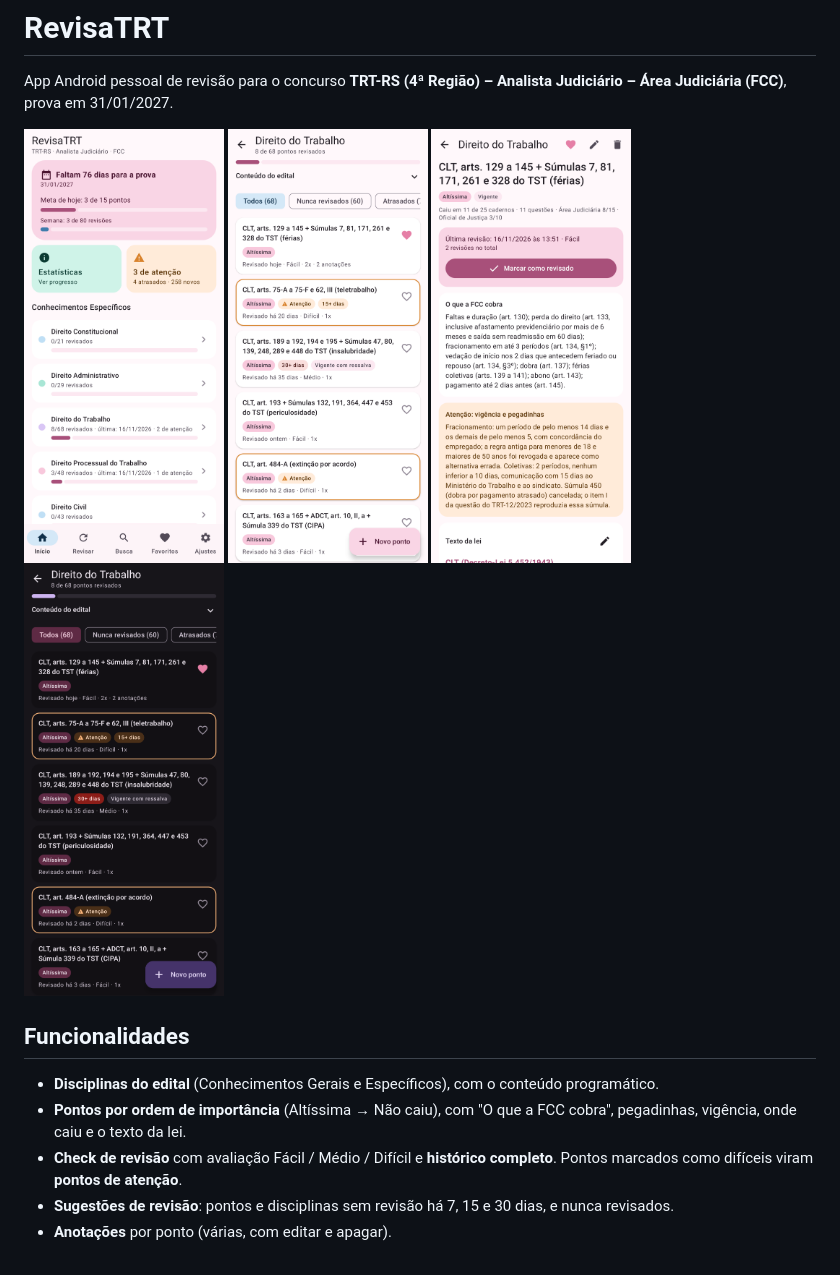
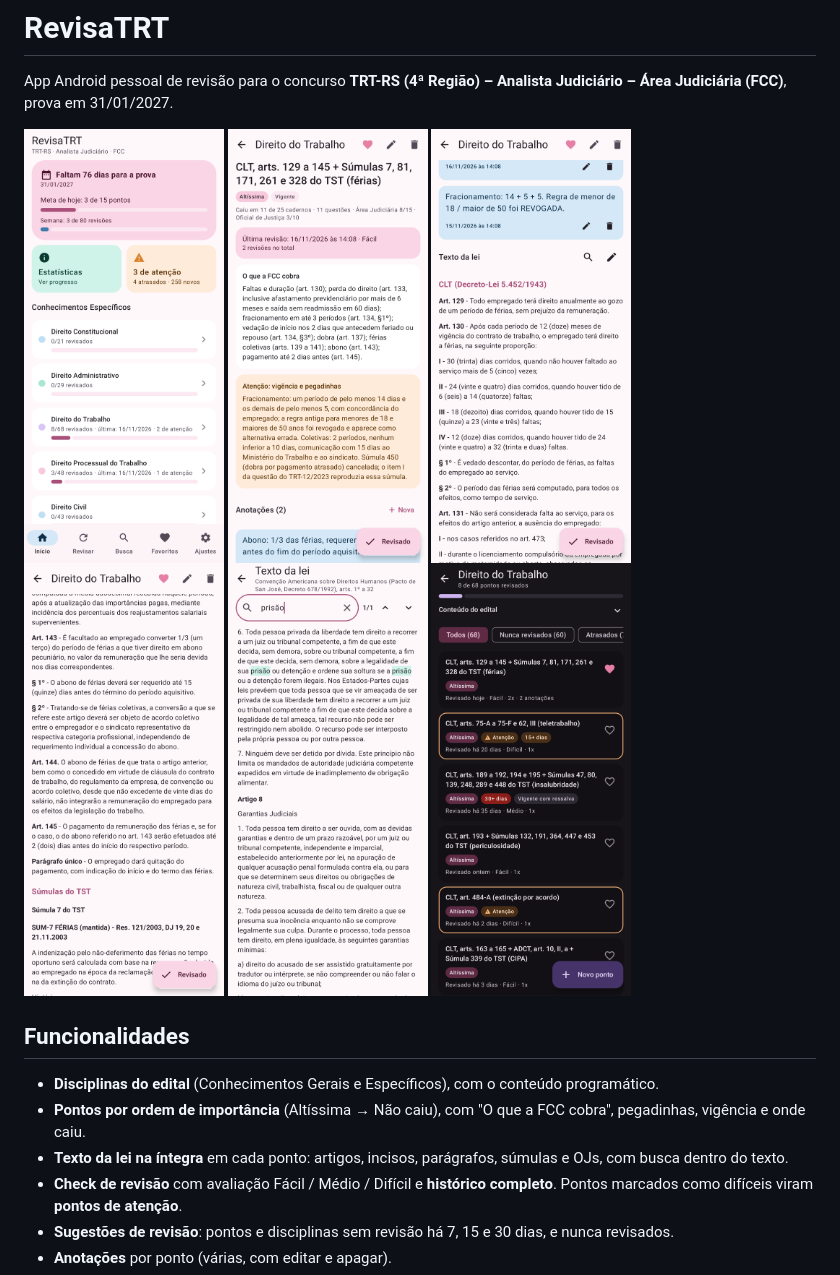
Before and after one commit to RaissaAbreu/RevisaTRT, a Markdown page: README.md, the part around the change. Rendered like a GitHub page; pictures changed too: docs/capturas/04-ponto.png, docs/capturas/04b-ponto-texto-integral.png (added), docs/capturas/04c-ponto-sumulas.png (added).

```diff
--- a/README.md
+++ b/README.md
@@ -4,15 +4,18 @@ App Android pessoal de revisão para o concurso **TRT-RS (4ª Região) – Anali
 
 <p>
 <img src="docs/capturas/01-inicio.png" width="200">
-<img src="docs/capturas/03-disciplina.png" width="200">
 <img src="docs/capturas/04-ponto.png" width="200">
+<img src="docs/capturas/04b-ponto-texto-integral.png" width="200">
+<img src="docs/capturas/04c-ponto-sumulas.png" width="200">
+<img src="docs/capturas/13-leitor-busca.png" width="200">
 <img src="docs/capturas/11-disciplina-escuro.png" width="200">
 </p>
 
 ## Funcionalidades
 
 - **Disciplinas do edital** (Conhecimentos Gerais e Específicos), com o conteúdo programático.
-- **Pontos por ordem de importância** (Altíssima → Não caiu), com "O que a FCC cobra", pegadinhas, vigência, onde caiu e o texto da lei.
+- **Pontos por ordem de importância** (Altíssima → Não caiu), com "O que a FCC cobra", pegadinhas, vigência e onde caiu.
+- **Texto da lei na íntegra** em cada ponto: artigos, incisos, parágrafos, súmulas e OJs, com busca dentro do texto.
 - **Check de revisão** com avaliação Fácil / Médio / Difícil e **histórico completo**. Pontos marcados como difíceis viram **pontos de atenção**.
 - **Sugestões de revisão**: pontos e disciplinas sem revisão há 7, 15 e 30 dias, e nunca revisados.
 - **Anotações** por ponto (várias, com editar e apagar).
```
Also changed, not shown: docs/capturas/05-avaliacao.png, docs/capturas/06-revisar.png, docs/capturas/12-ponto-texto-lei.png, 5 other files.
